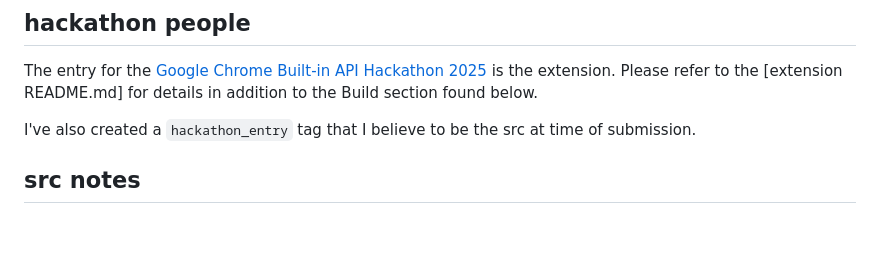
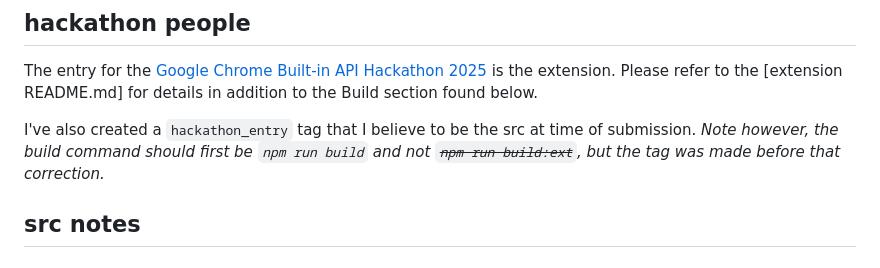
Before and after one commit to wraiford/blank-gib, a Markdown page: README.md, the part around the change. Rendered like a GitHub page; blank space fills up the shorter version.

Commit message:
meta: readme clarifications

```diff
--- a/README.md
+++ b/README.md
@@ -6,7 +6,7 @@ WIP
 
 The entry for the [Google Chrome Built-in API Hackathon 2025](https://googlechromeai2025.devpost.com/) is the extension. Please refer to the [extension README.md] for details in addition to the Build section found below.
 
-I've also created a `hackathon_entry` tag that I believe to be the src at time of submission.
+I've also created a `hackathon_entry` tag that I believe to be the src at time of submission. _Note however, the build command should first be `npm run build` and not ~~`npm run build:ext`~~, but the tag was made before that correction._
 
 ## src notes
 
```
